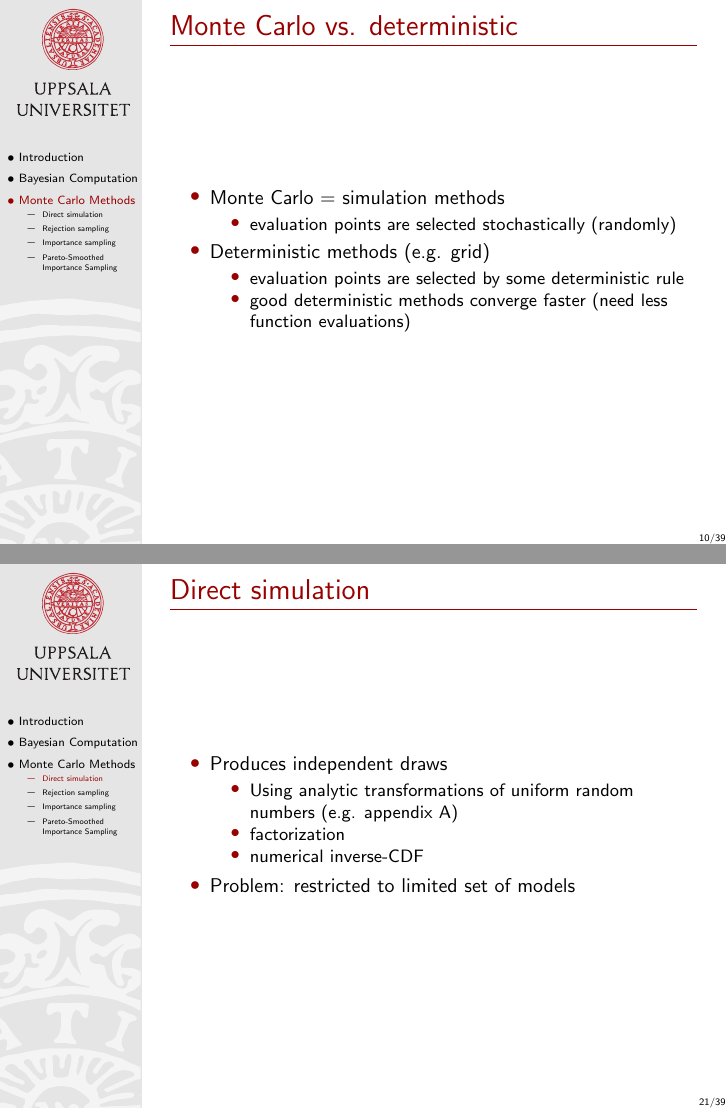
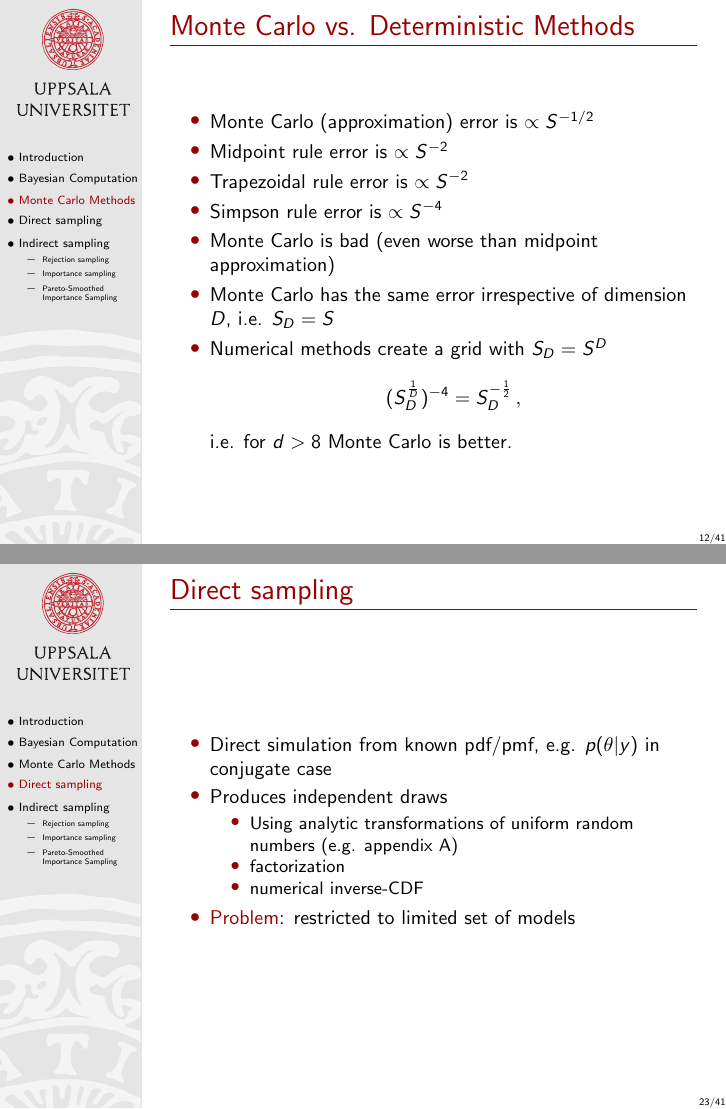
Before and after one commit to MansMeg/BSDA, LaTeX slides (lectures/L4/Lecture4.tex): pages 27 and 68 of 104 before the commit and pages 33 and 74 of 115 after it, joined at a grey line. Compiled offline with pdfLaTeX.

Commit message:
Updated L4

```diff
--- a/lectures/L4/Lecture4.tex
+++ b/lectures/L4/Lecture4.tex
@@ -216,9 +231,50 @@ where $w_{\mathrm{cell}}^{(t)}$ is the normalized probability of a grid cell $t$
 
 \begin{frame}
 
-% TODO: Add a slide on what MC is. I.e. we draw a sample from a density.
-% This can be used to approximate any integration
 
+\frametitle{Monte Carlo integration/method}
+
+% Show that integral is essentially a weighted sum by xdelta
+% Add Gelmans definition of deterministic integral (i.e. the weight (or width) is the probability of that point
+% List the different numeric integral methods.
+
+  \begin{itemize}
+    \item Numerically (deterministic) compute an integral (midpoint) using $S$ sample points
+    \[
+      I^a_b(h) = \int^a_b h(\theta) d\theta = \sum_s^S f(\theta_s) \frac{w_s}{S}
+    \]
+    where
+    \[
+    w_s = b-a
+    \]
+    and
+    \[
+    \theta_i = a - (s + 0.5) \delta\theta
+    \]
+    \pause
+    \item In Gelman et al (2013) notation and for a posteriors $p(\theta|y)$
+    \[
+      E_{p(\theta|y)}(h(\theta)) = \int h(\theta) p(\theta|y) d\theta = \sum_s^S h(\theta_s) p(\theta_s|y) \frac{w_s}{S}
+    \]
+    \pause
+    \item If we have samples $\theta_s \sim p(\theta|y)$ we can approximate
+        \[
+      E_{p(\theta|y)}(h(\theta)) \approx \int f(\theta) p(\theta|y) d\theta = \frac{1}{S} \sum_s^S f(\theta_s)
+    \]
+  \end{itemize}
+
+\end{frame}
+
+%    A (stochastic) numerical technique to approximate integrals
+%    \item Main benefit: The error is $n^{-1/2}$ irrespective of dimension
+%    \pause
+%    \item Let $\theta \sim p(\theta)$, then
+%    \[
+%    E(g(\theta)) = \int g(\theta) p(\theta) d\theta
+%    \]
+%    \item
+
+\begin{frame}
 \frametitle{Monte Carlo - history}
 
   \begin{itemize}
@@ -287,18 +332,24 @@ where $w_{\mathrm{cell}}^{(t)}$ is the normalized probability of a grid cell $t$
 \begin{frame}
 
 
-\frametitle{Monte Carlo vs. deterministic}
+\frametitle{Monte Carlo vs. Deterministic Methods}
 
   \begin{itemize}
-  \item Monte Carlo = simulation methods
-    \begin{itemize}
-    \item evaluation points are selected stochastically (randomly)
-    \end{itemize}
-  \item Deterministic methods (e.g. grid)
-    \begin{itemize}
-    \item evaluation points are selected by some deterministic rule
-    \item good deterministic methods converge faster (need less function evaluations)
-    \end{itemize}
+  \item Monte Carlo (approximation) error is $\propto S^{-1/2}$
+  \item Midpoint rule error is $\propto S^{-2}$
+  \item Trapezoidal rule error is $\propto S^{-2}$
+  \item Simpson rule error is $\propto S^{-4}$
+  \item Monte Carlo is bad (even worse than midpoint approximation)
+  \only<1>{{\color{uured}Why use Monte Carlo integration?}}
+  \pause
+  \item Monte Carlo has the same error irrespective of dimension $D$, i.e. $S_D = S$
+  \item Numerical methods create a grid with $S_D = S^D$
+  \only<2>{{\color{uured} When is Monte Carlo a better approach than Simpsons?}}
+  \pause
+  \[
+  (S_D^\frac{1}{D})^{-4} = S_D^{-\frac{1}{2}}\,,
+  \]
+  i.e. for $d > 8$ Monte Carlo is better.
   \end{itemize}
 
 \end{frame}
@@ -523,13 +574,12 @@ where $w_{\mathrm{cell}}^{(t)}$ is the normalized probability of a grid cell $t$
 
 \begin{frame}
 
-\subsection{Direct simulation}
+\section{Direct sampling}
 
-% TODO Express this in math
-
-\frametitle{Direct simulation}
+\frametitle{Direct sampling}
 
   \begin{itemize}
+  \item Direct simulation from known pdf/pmf, e.g. $p(\theta|y)$ in conjugate case
   \item Produces independent draws
     \begin{itemize}
     \item Using analytic transformations of uniform random numbers
@@ -537,7 +587,7 @@ where $w_{\mathrm{cell}}^{(t)}$ is the normalized probability of a grid cell $t$
     \item factorization
     \item numerical inverse-CDF
     \end{itemize}
-  \item Problem: restricted to limited set of models
+  \item {\color{uured} Problem}: restricted to limited set of models
   \end{itemize}
 
 \end{frame}
```
Also changed, not shown: lectures/L4/Lecture4.pdf, lectures/L4/Lecture4.tex (110 more changed lines).
